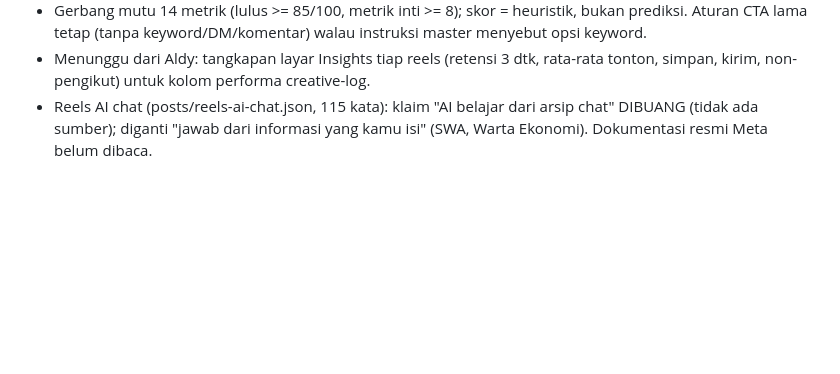
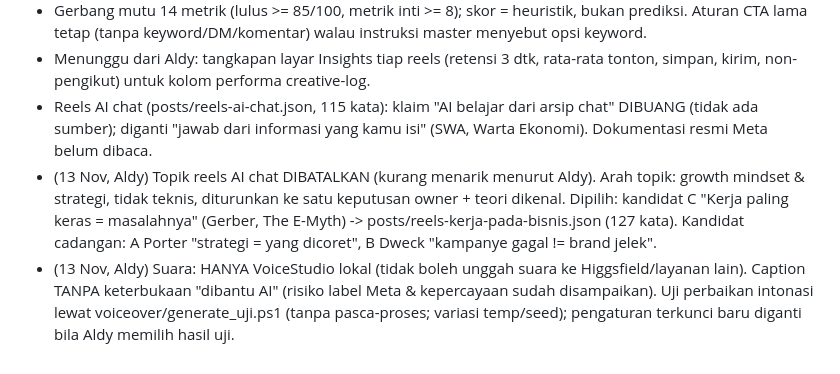
Before and after one commit to aldysyahreza/PersonalBranding, a Markdown page: content-studio/CLAUDE.md, the part around the change. GitHub-like rendering; blank space fills up the shorter version.

Commit message:
Catat keputusan topik dan suara 13 Nov
Co-Authored-By: Claude Opus 5.5 <noreply@anthropic.com>
Claude-Session: https://claude.ai/code/session_01G2ntmgdkfj45iCLNV9Btc7

```diff
--- a/content-studio/CLAUDE.md
+++ b/content-studio/CLAUDE.md
@@ -197,3 +197,5 @@ Dasar: 3 sampel tulisan Aldy (voice/sampel-aldy.md). Tingkat disetujui Aldy: "pe
 - Gerbang mutu 14 metrik (lulus >= 85/100, metrik inti >= 8); skor = heuristik, bukan prediksi. Aturan CTA lama tetap (tanpa keyword/DM/komentar) walau instruksi master menyebut opsi keyword.
 - Menunggu dari Aldy: tangkapan layar Insights tiap reels (retensi 3 dtk, rata-rata tonton, simpan, kirim, non-pengikut) untuk kolom performa creative-log.
 - Reels AI chat (posts/reels-ai-chat.json, 115 kata): klaim "AI belajar dari arsip chat" DIBUANG (tidak ada sumber); diganti "jawab dari informasi yang kamu isi" (SWA, Warta Ekonomi). Dokumentasi resmi Meta belum dibaca.
+- (13 Nov, Aldy) Topik reels AI chat DIBATALKAN (kurang menarik menurut Aldy). Arah topik: growth mindset & strategi, tidak teknis, diturunkan ke satu keputusan owner + teori dikenal. Dipilih: kandidat C "Kerja paling keras = masalahnya" (Gerber, The E-Myth) -> posts/reels-kerja-pada-bisnis.json (127 kata). Kandidat cadangan: A Porter "strategi = yang dicoret", B Dweck "kampanye gagal != brand jelek".
+- (13 Nov, Aldy) Suara: HANYA VoiceStudio lokal (tidak boleh unggah suara ke Higgsfield/layanan lain). Caption TANPA keterbukaan "dibantu AI" (risiko label Meta & kepercayaan sudah disampaikan). Uji perbaikan intonasi lewat voiceover/generate_uji.ps1 (tanpa pasca-proses; variasi temp/seed); pengaturan terkunci baru diganti bila Aldy memilih hasil uji.
```
